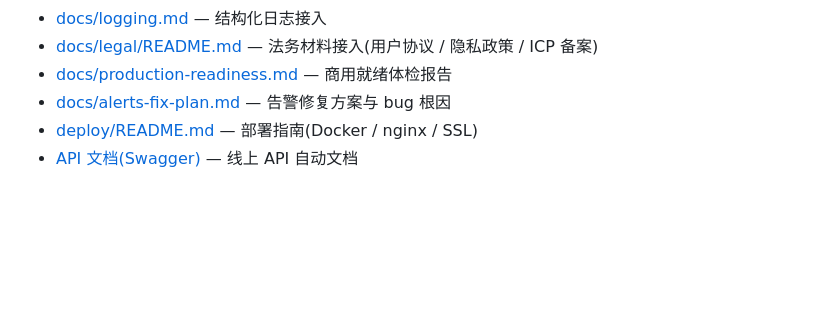
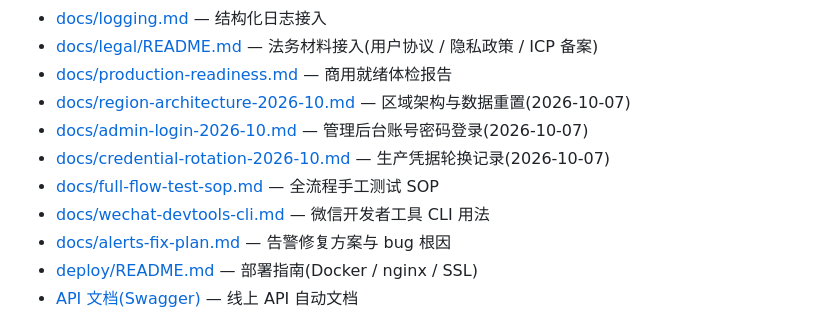
Before and after one commit to chenlaiyi/lijixiu, a Markdown page: README.md, the part around one of its changes. GitHub-like rendering; blank space fills up the shorter version.

```diff
--- a/README.md
+++ b/README.md
@@ -297,6 +310,11 @@ npm run upload
 - [docs/logging.md](docs/logging.md) — 结构化日志接入
 - [docs/legal/README.md](docs/legal/README.md) — 法务材料接入(用户协议 / 隐私政策 / ICP 备案)
 - [docs/production-readiness.md](docs/production-readiness.md) — 商用就绪体检报告
+- [docs/region-architecture-2026-10.md](docs/region-architecture-2026-10.md) — 区域架构与数据重置(2026-10-07)
+- [docs/admin-login-2026-10.md](docs/admin-login-2026-10.md) — 管理后台账号密码登录(2026-10-07)
+- [docs/credential-rotation-2026-10.md](docs/credential-rotation-2026-10.md) — 生产凭据轮换记录(2026-10-07)
+- [docs/full-flow-test-sop.md](docs/full-flow-test-sop.md) — 全流程手工测试 SOP
+- [docs/wechat-devtools-cli.md](docs/wechat-devtools-cli.md) — 微信开发者工具 CLI 用法
 - [docs/alerts-fix-plan.md](docs/alerts-fix-plan.md) — 告警修复方案与 bug 根因
 - [deploy/README.md](deploy/README.md) — 部署指南(Docker / nginx / SSL)
 - [API 文档(Swagger)](https://x.iddg.cn/docs) — 线上 API 自动文档
```
Also changed, not shown: other parts of README.md (+23 -10 lines), docs/progress.md (+23 -6 lines).
